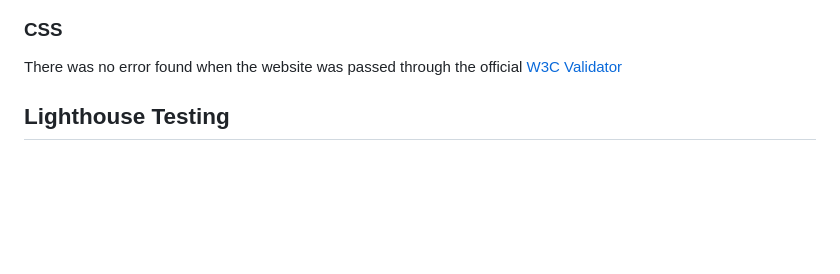
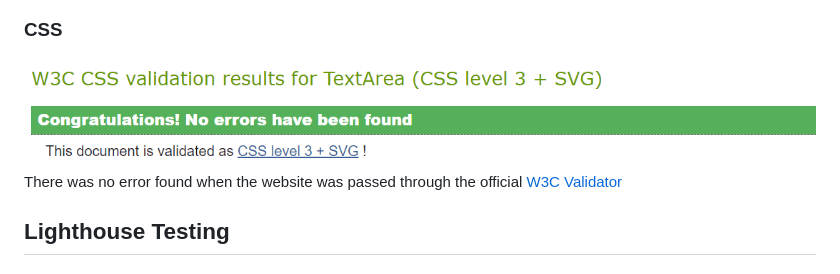
Before and after one commit to balennouri/balen-project1, a Markdown page: README.md, the part around the change. GitHub-like rendering; blank space fills up the shorter version.

Commit message:
Added the CSS test reslutat from W3C validator

```diff
--- a/README.md
+++ b/README.md
@@ -189,6 +189,8 @@ There was no error found when the website was passed through the official [W3C V
 
 ### CSS
 
+<img src="assets/images/readme-image/testcss.png">
+
 There was no error found when the website was passed through the official [W3C Validator](https://jigsaw.w3.org/css-validator/validator?uri=https%3A%2F%2Fbalennouri.github.io%2Fbalen-project1%2F&profile=css3svg&usermedium=all&warning=1&vextwarning=&lang=sv)
 
 ## Lighthouse Testing
```
